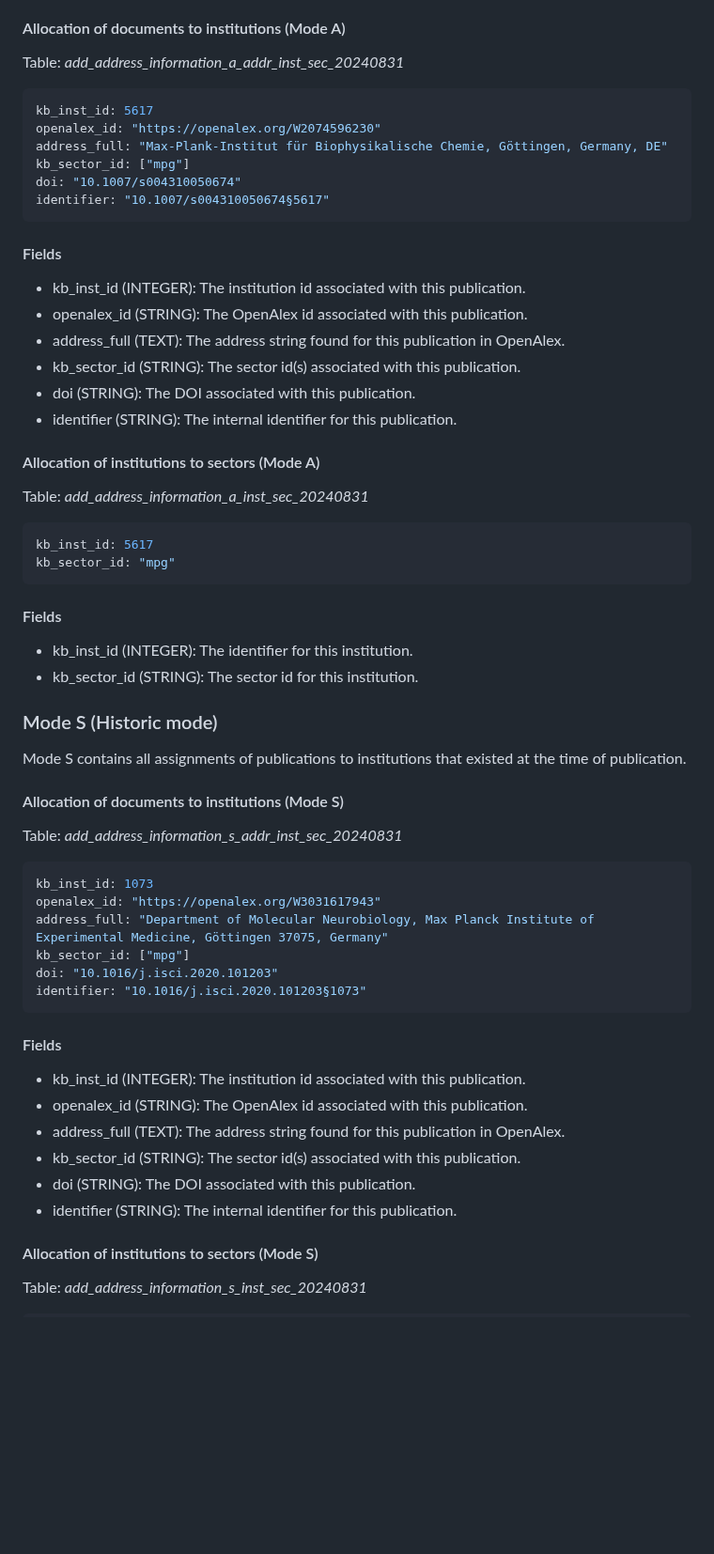
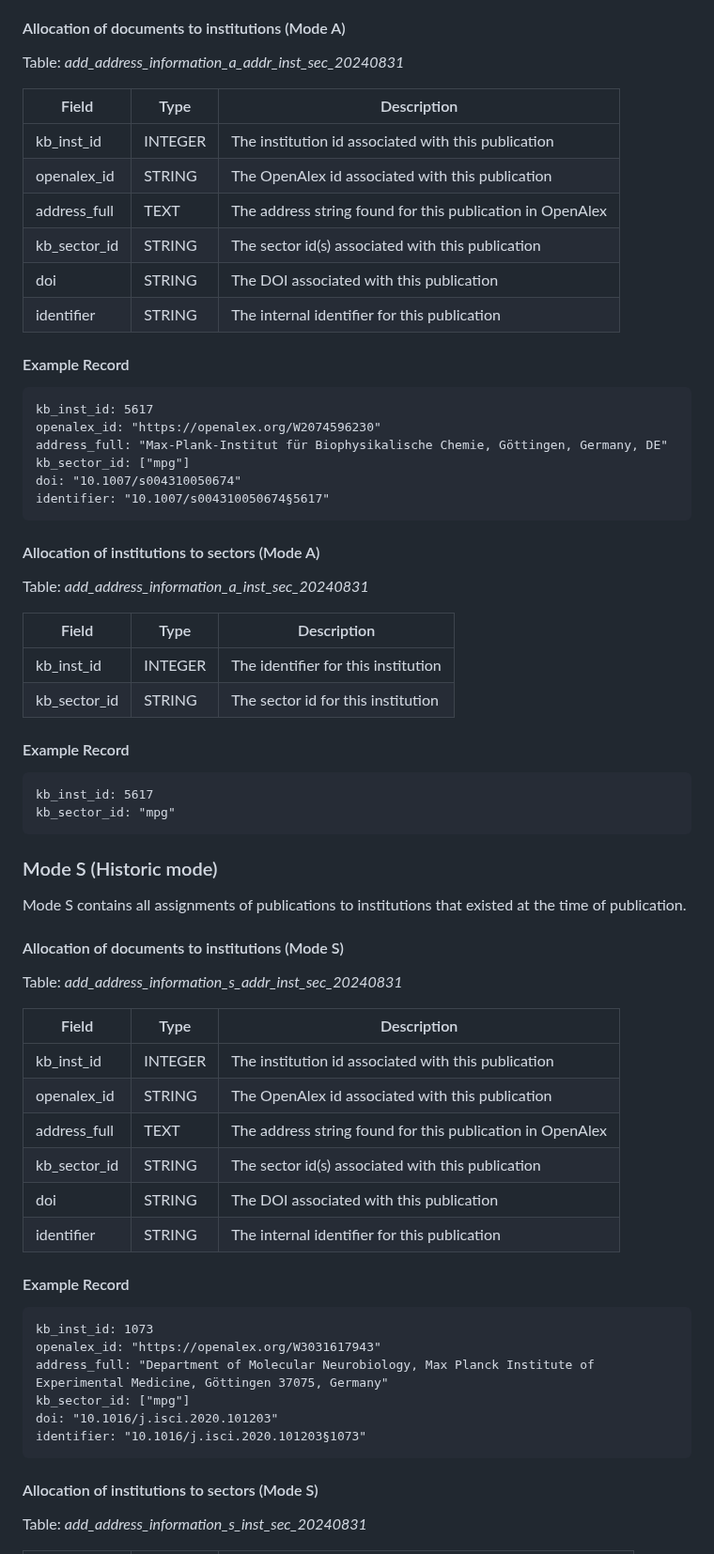
Before and after one commit to kbopenbib/kbopenbib_data, a Markdown page: docs/data_overview.md, the part around one of its changes. Shown at 94% size. Rendered like a GitHub page; blank space fills up the shorter version.

````diff
--- a/docs/data_overview.md
+++ b/docs/data_overview.md
@@ -150,7 +154,17 @@ institutions.
 
 Table: <i>add_address_information_a_addr_inst_sec_20240831</i>
 
-```bash
+| Field | Type | Description |
+|-------|------|-------------|
+| kb_inst_id | INTEGER | The institution id associated with this publication |
+| openalex_id | STRING | The OpenAlex id associated with this publication |
+| address_full | TEXT | The address string found for this publication in OpenAlex |
+| kb_sector_id | STRING | The sector id(s) associated with this publication |
+| doi | STRING | The DOI associated with this publication |
+| identifier | STRING | The internal identifier for this publication |
+
+#### Example Record
+```
 kb_inst_id: 5617
 openalex_id: "https://openalex.org/W2074596230"
 address_full: "Max-Plank-Institut für Biophysikalische Chemie, Göttingen, Germany, DE"
@@ -159,28 +173,20 @@ doi: "10.1007/s004310050674"
 identifier: "10.1007/s004310050674§5617"
 ```
 
-#### Fields
-
-- kb_inst_id (INTEGER): The institution id associated with this publication.
-- openalex_id (STRING): The OpenAlex id associated with this publication.
-- address_full (TEXT): The address string found for this publication in OpenAlex.
-- kb_sector_id (STRING): The sector id(s) associated with this publication.
-- doi (STRING): The DOI associated with this publication.
-- identifier (STRING): The internal identifier for this publication.
-
 #### Allocation of institutions to sectors (Mode A)
 
 Table: <i>add_address_information_a_inst_sec_20240831</i>
 
-```bash
+| Field | Type | Description |
+|-------|------|-------------|
+| kb_inst_id | INTEGER | The identifier for this institution |
+| kb_sector_id | STRING | The sector id for this institution |
+
+#### Example Record
+```
 kb_inst_id: 5617
 kb_sector_id: "mpg"
 ```
-
-#### Fields
-
-- kb_inst_id (INTEGER): The identifier for this institution.
-- kb_sector_id (STRING): The sector id for this institution.
 
 ### Mode S (Historic mode)
 
@@ -191,7 +197,17 @@ at the time of publication.
 
 Table: <i>add_address_information_s_addr_inst_sec_20240831</i>
 
-```bash
+| Field | Type | Description |
+|-------|------|-------------|
+| kb_inst_id | INTEGER | The institution id associated with this publication |
+| openalex_id | STRING | The OpenAlex id associated with this publication |
+| address_full | TEXT | The address string found for this publication in OpenAlex |
+| kb_sector_id | STRING | The sector id(s) associated with this publication |
+| doi | STRING | The DOI associated with this publication |
+| identifier | STRING | The internal identifier for this publication |
+
+#### Example Record
+```
 kb_inst_id: 1073
 openalex_id: "https://openalex.org/W3031617943"
 address_full: "Department of Molecular Neurobiology, Max Planck Institute of Experimental Medicine, Göttingen 37075, Germany"
@@ -200,15 +216,6 @@ doi: "10.1016/j.isci.2020.101203"
 identifier: "10.1016/j.isci.2020.101203§1073"
 ```
 
-#### Fields
-
-- kb_inst_id (INTEGER): The institution id associated with this publication.
-- openalex_id (STRING): The OpenAlex id associated with this publication.
-- address_full (TEXT): The address string found for this publication in OpenAlex.
-- kb_sector_id (STRING): The sector id(s) associated with this publication.
-- doi (STRING): The DOI associated with this publication.
-- identifier (STRING): The internal identifier for this publication.
-
 #### Allocation of institutions to sectors (Mode S)
 
 Table: <i>add_address_information_s_inst_sec_20240831</i>
````
Also changed, not shown: other parts of docs/data_overview.md (+88 -79 lines).
